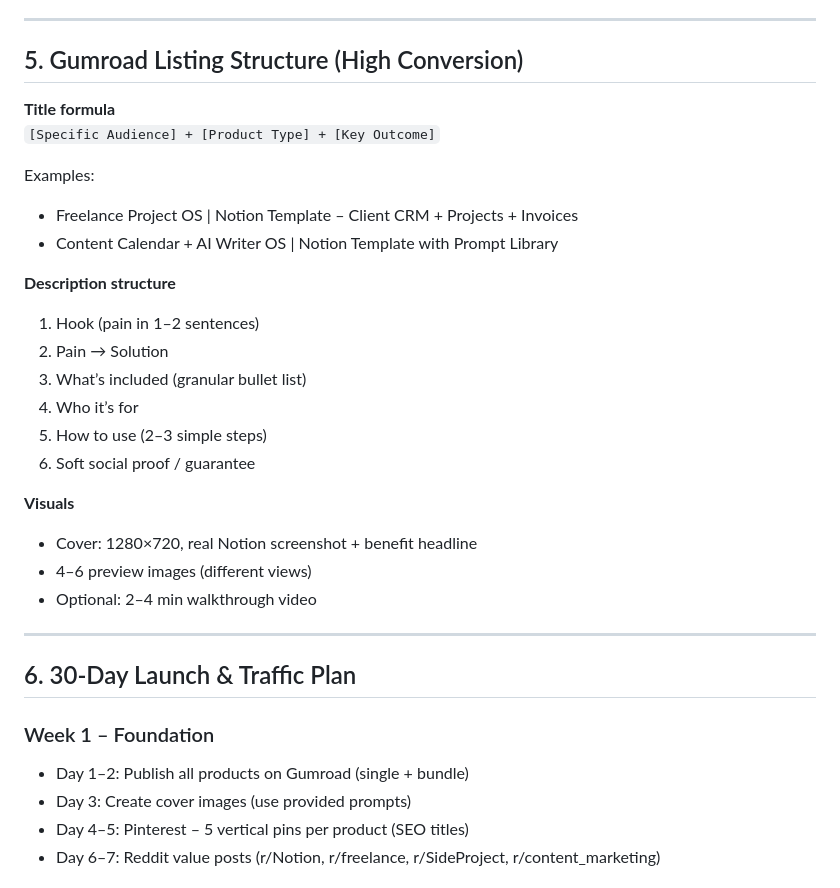
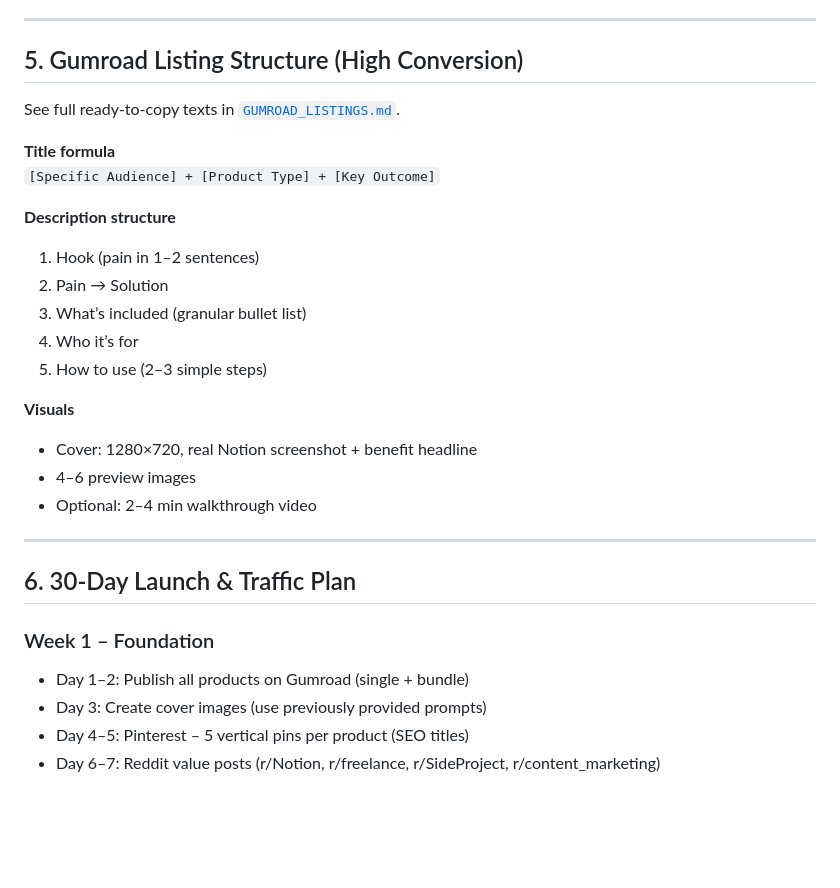
Before and after one commit to aysenurbusra178-maker/digital-products-ai-prompt-packs, a Markdown page: PRODUCT_AND_SALES_PLAYBOOK.md, the part around one of its changes. Rendered like a GitHub page; blank space fills up the shorter version.

```diff
--- a/PRODUCT_AND_SALES_PLAYBOOK.md
+++ b/PRODUCT_AND_SALES_PLAYBOOK.md
@@ -80,12 +83,10 @@ Never start too high. Launch at the lower end, then increase.
 
 ## 5. Gumroad Listing Structure (High Conversion)
 
+See full ready-to-copy texts in [`GUMROAD_LISTINGS.md`](./GUMROAD_LISTINGS.md).
+
 **Title formula**
 `[Specific Audience] + [Product Type] + [Key Outcome]`
-
-Examples:
-- Freelance Project OS | Notion Template – Client CRM + Projects + Invoices
-- Content Calendar + AI Writer OS | Notion Template with Prompt Library
 
 **Description structure**
 1. Hook (pain in 1–2 sentences)
@@ -93,11 +94,10 @@ Examples:
 3. What’s included (granular bullet list)
 4. Who it’s for
 5. How to use (2–3 simple steps)
-6. Soft social proof / guarantee
 
 **Visuals**
 - Cover: 1280×720, real Notion screenshot + benefit headline
-- 4–6 preview images (different views)
+- 4–6 preview images
 - Optional: 2–4 min walkthrough video
 
 ---
@@ -106,7 +106,7 @@ Examples:
 
 ### Week 1 – Foundation
 - Day 1–2: Publish all products on Gumroad (single + bundle)
-- Day 3: Create cover images (use provided prompts)
+- Day 3: Create cover images (use previously provided prompts)
 - Day 4–5: Pinterest – 5 vertical pins per product (SEO titles)
 - Day 6–7: Reddit value posts (r/Notion, r/freelance, r/SideProject, r/content_marketing)
 
```
Also changed, not shown: other parts of PRODUCT_AND_SALES_PLAYBOOK.md (+27 -23 lines).
